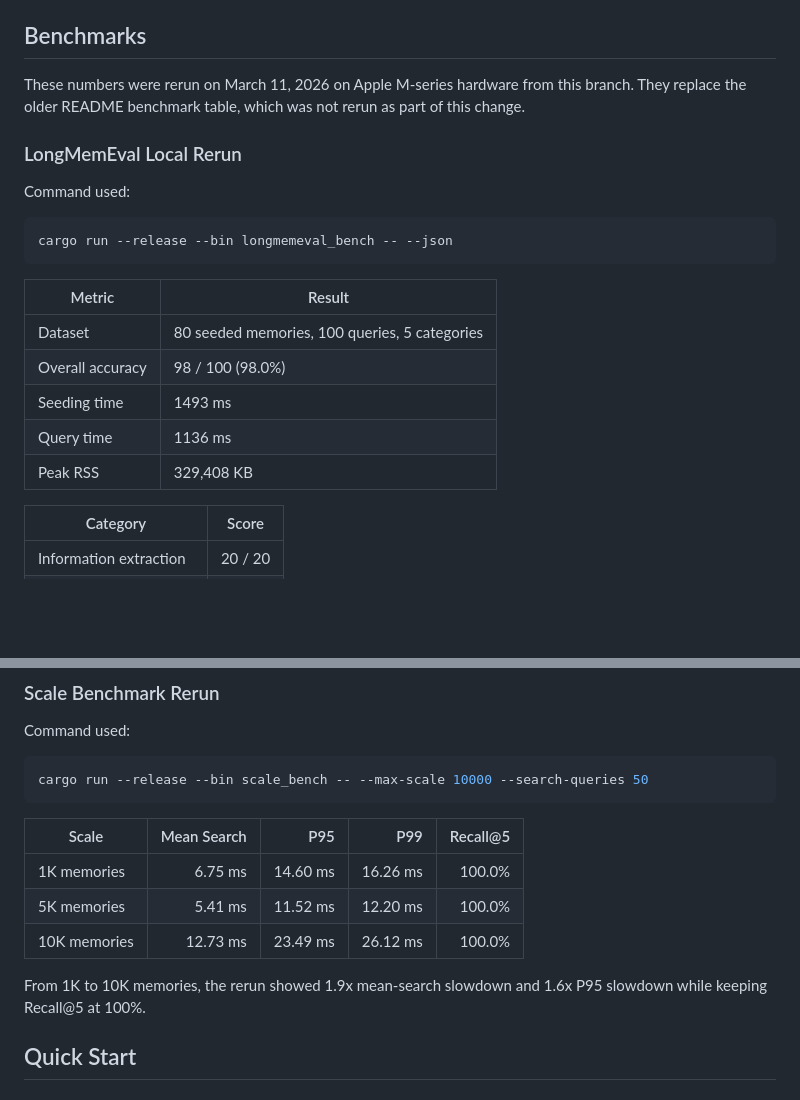
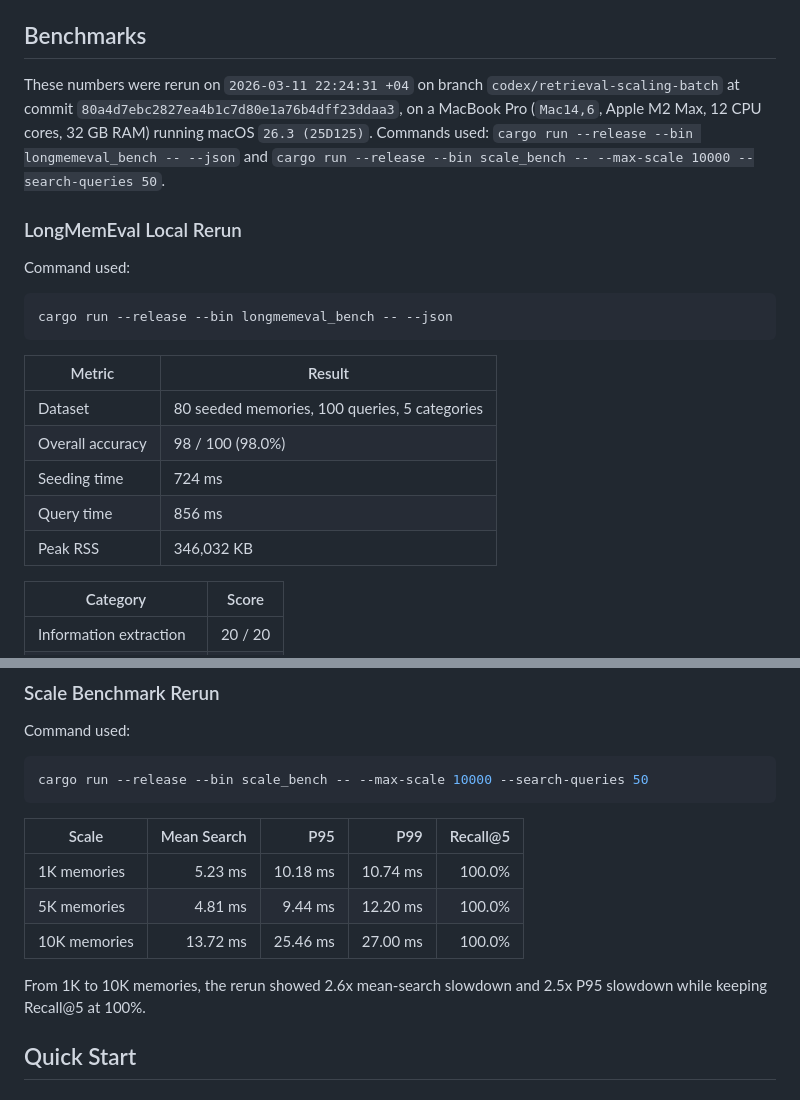
Before and after one commit to George-RD/mag, a Markdown page: README.md, 2 parts joined by grey strips. Drawn GitHub-style; blank space fills up the shorter version.

Commit message:
docs(readme): add benchmark provenance

```diff
--- a/README.md
+++ b/README.md
@@ -25,7 +25,7 @@ It is designed for the workflows this repository already supports well:
 
 ## Benchmarks
 
-These numbers were rerun on March 11, 2026 on Apple M-series hardware from this branch. They replace the older README benchmark table, which was not rerun as part of this change.
+These numbers were rerun on `2026-03-11 22:24:31 +04` on branch `codex/retrieval-scaling-batch` at commit `80a4d7ebc2827ea4b1c7d80e1a76b4dff23ddaa3`, on a MacBook Pro (`Mac14,6`, Apple M2 Max, 12 CPU cores, 32 GB RAM) running macOS `26.3 (25D125)`. Commands used: `cargo run --release --bin longmemeval_bench -- --json` and `cargo run --release --bin scale_bench -- --max-scale 10000 --search-queries 50`.
 
 ### LongMemEval Local Rerun
 
@@ -39,9 +39,9 @@ cargo run --release --bin longmemeval_bench -- --json
 | --- | --- |
 | Dataset | 80 seeded memories, 100 queries, 5 categories |
 | Overall accuracy | 98 / 100 (98.0%) |
-| Seeding time | 1493 ms |
-| Query time | 1136 ms |
-| Peak RSS | 329,408 KB |
+| Seeding time | 724 ms |
+| Query time | 856 ms |
+| Peak RSS | 346,032 KB |
 
 | Category | Score |
 | --- | --- |
@@ -61,11 +61,11 @@ cargo run --release --bin scale_bench -- --max-scale 10000 --search-queries 50
 
 | Scale | Mean Search | P95 | P99 | Recall@5 |
 | --- | ---: | ---: | ---: | ---: |
-| 1K memories | 6.75 ms | 14.60 ms | 16.26 ms | 100.0% |
-| 5K memories | 5.41 ms | 11.52 ms | 12.20 ms | 100.0% |
-| 10K memories | 12.73 ms | 23.49 ms | 26.12 ms | 100.0% |
+| 1K memories | 5.23 ms | 10.18 ms | 10.74 ms | 100.0% |
+| 5K memories | 4.81 ms | 9.44 ms | 12.20 ms | 100.0% |
+| 10K memories | 13.72 ms | 25.46 ms | 27.00 ms | 100.0% |
 
-From 1K to 10K memories, the rerun showed 1.9x mean-search slowdown and 1.6x P95 slowdown while keeping Recall@5 at 100%.
+From 1K to 10K memories, the rerun showed 2.6x mean-search slowdown and 2.5x P95 slowdown while keeping Recall@5 at 100%.
 
 ## Quick Start
 
```
